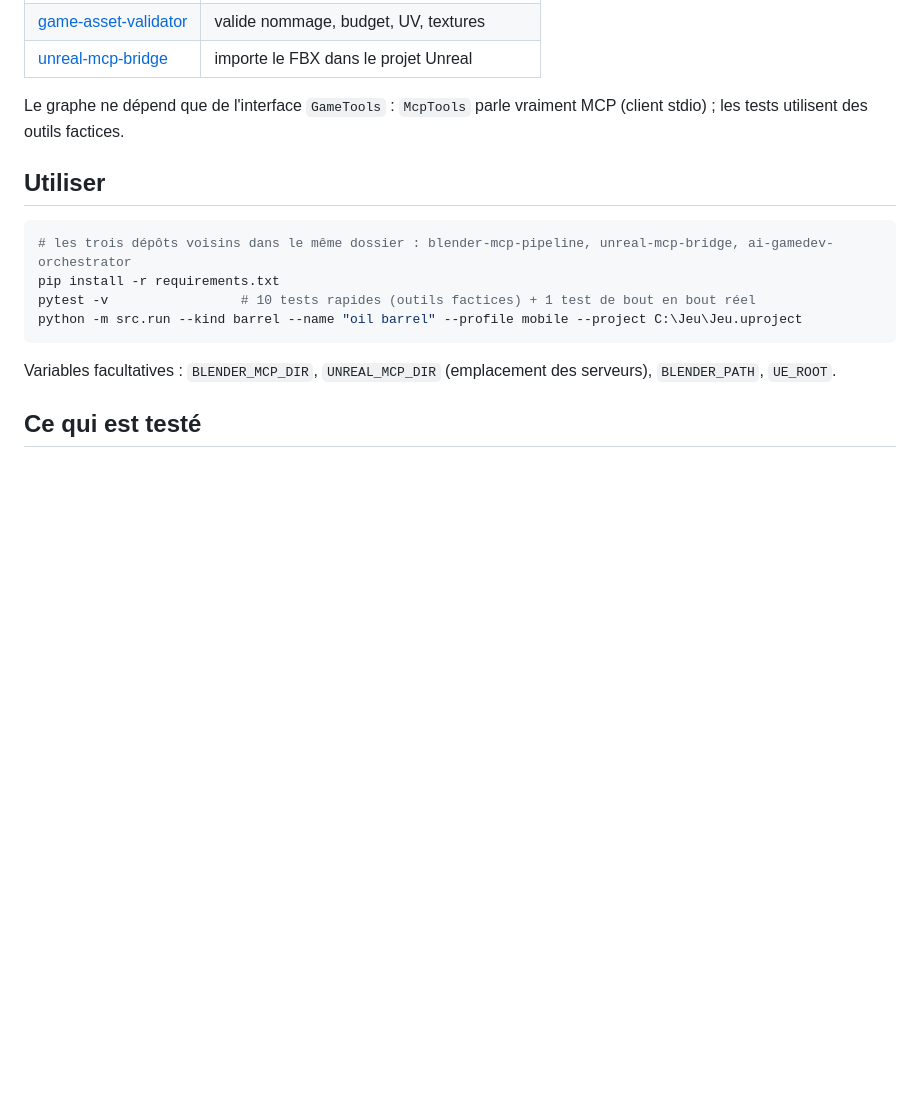
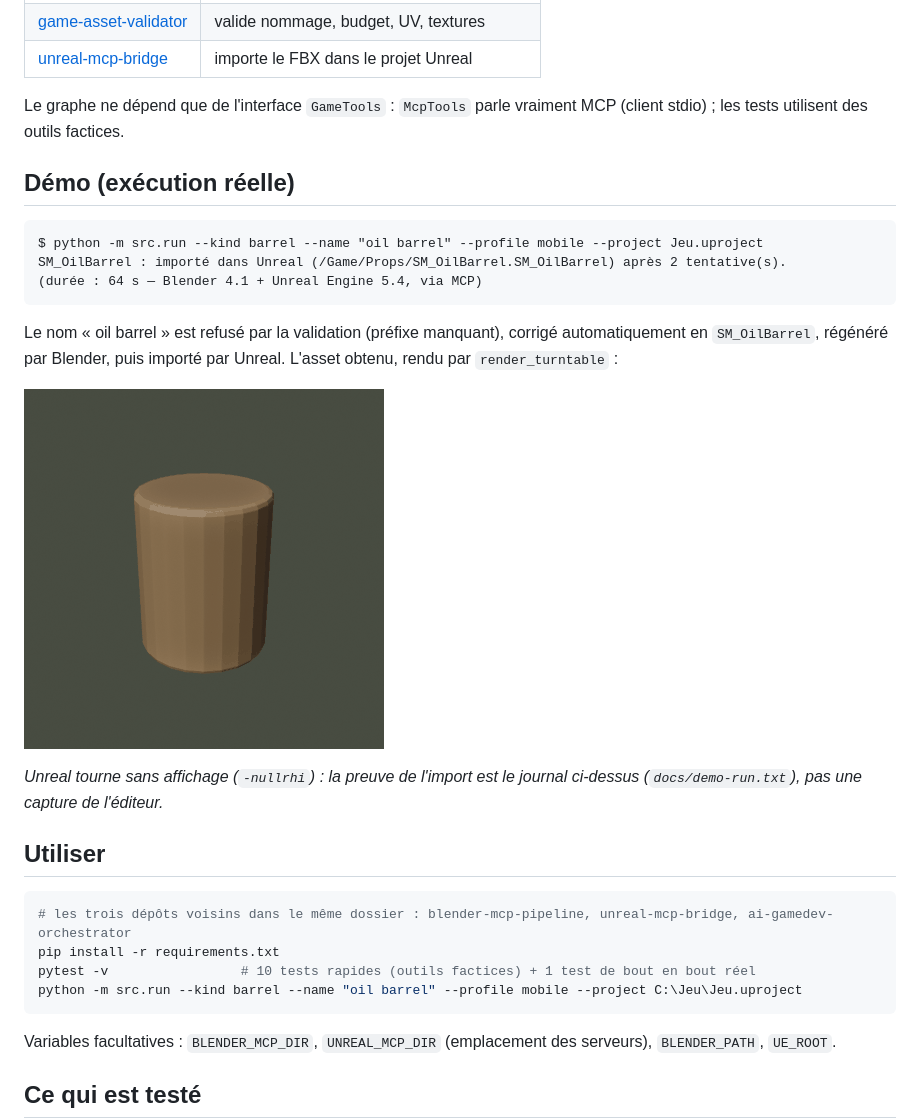
Before and after one commit to Chaams/ai-gamedev-orchestrator, a Markdown page: README.md, the part around the change. Rendered like a GitHub page; pictures changed too: docs/demo-turntable.gif (added); blank space fills up the shorter version.

Commit message:
Add demo: turntable render tool, real end-to-end run log

````diff
--- a/README.md
+++ b/README.md
@@ -18,6 +18,21 @@ brief ─► generate (Blender, via MCP) ─► validate ──ok──► impor
 Le graphe ne dépend que de l'interface `GameTools` : `McpTools` parle vraiment MCP (client stdio) ;
 les tests utilisent des outils factices.
 
+## Démo (exécution réelle)
+
+```text
+$ python -m src.run --kind barrel --name "oil barrel" --profile mobile --project Jeu.uproject
+SM_OilBarrel : importé dans Unreal (/Game/Props/SM_OilBarrel.SM_OilBarrel) après 2 tentative(s).
+(durée : 64 s — Blender 4.1 + Unreal Engine 5.4, via MCP)
+```
+
+Le nom « oil barrel » est refusé par la validation (préfixe manquant), corrigé automatiquement en `SM_OilBarrel`,
+régénéré par Blender, puis importé par Unreal. L'asset obtenu, rendu par `render_turntable` :
+
+![SM_OilBarrel, généré par Blender puis importé dans Unreal](docs/demo-turntable.gif)
+
+*Unreal tourne sans affichage (`-nullrhi`) : la preuve de l'import est le journal ci-dessus (`docs/demo-run.txt`), pas une capture de l'éditeur.*
+
 ## Utiliser
 
 ```bash
````
Also changed, not shown: 1 other file.
